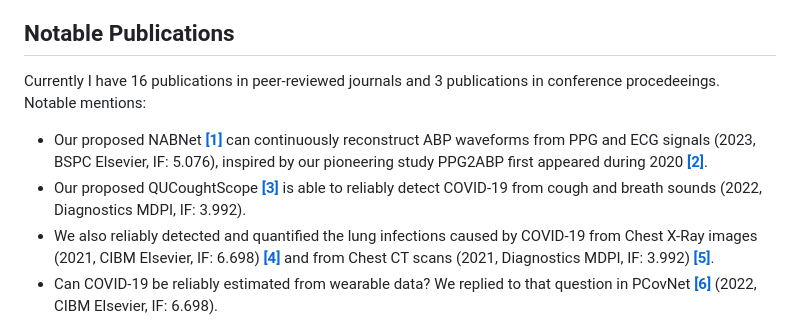
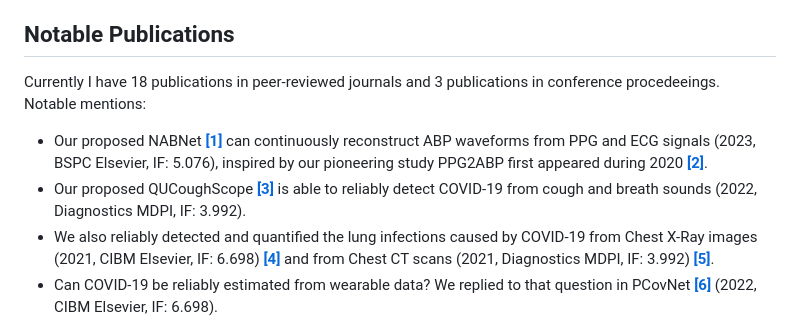
Before and after one commit to Sakib1263/Sakib1263, a Markdown page: README.md, the part around the change. GitHub-like rendering.

```diff
--- a/README.md
+++ b/README.md
@@ -4,9 +4,9 @@ I am Sakib Mahmud, currently working as a Research Assistant at Qatar University
 </div>
 
 ## Notable Publications
-Currently I have 16 publications in peer-reviewed journals and 3 publications in conference procedeeings. Notable mentions:
+Currently I have 18 publications in peer-reviewed journals and 3 publications in conference procedeeings. Notable mentions:
 * Our proposed NABNet **[[1]](https://www.sciencedirect.com/science/article/abs/pii/S1746809422007017?via%3Dihub)** can continuously reconstruct ABP waveforms from PPG and ECG signals (2023, BSPC Elsevier, IF: 5.076), inspired by our pioneering study PPG2ABP first appeared during 2020 **[[2]](https://www.mdpi.com/2306-5354/9/11/692)**.
-* Our proposed QUCoughtScope **[[3]](https://www.mdpi.com/2075-4418/12/4/920)** is able to reliably detect COVID-19 from cough and breath sounds (2022, Diagnostics MDPI, IF: 3.992).
+* Our proposed QUCoughScope **[[3]](https://www.mdpi.com/2075-4418/12/4/920)** is able to reliably detect COVID-19 from cough and breath sounds (2022, Diagnostics MDPI, IF: 3.992).
 * We also reliably detected and quantified the lung infections caused by COVID-19 from Chest X-Ray images (2021, CIBM Elsevier, IF: 6.698) **[[4]](https://www.sciencedirect.com/science/article/pii/S0010482521007964?via%3Dihub)** and from Chest CT scans (2021, Diagnostics MDPI, IF: 3.992) **[[5]](https://www.mdpi.com/2075-4418/11/5/893)**.
 * Can COVID-19 be reliably estimated from wearable data? We replied to that question in PCovNet **[[6]](https://www.sciencedirect.com/science/article/pii/S001048252200470X?via%3Dihub)** (2022, CIBM Elsevier, IF: 6.698).
 * Our team in Qatar University (QU) developed electronic **[[7]](https://www.mdpi.com/1424-8220/22/19/7599)** (2022, Sensors MDPI, IF: 3.847) and optoelectronic **[[8]](http://dx.doi.org/10.1016/j.sna.2022.114092)** (2022, JSNA:Physical Elsevier, IF: 4.291) sensor based smart insoles for real-time plantar pressure and temperature data acquisition for home monitoring of patients with foot compliciations such as Diabetic Neuropathy.
```
